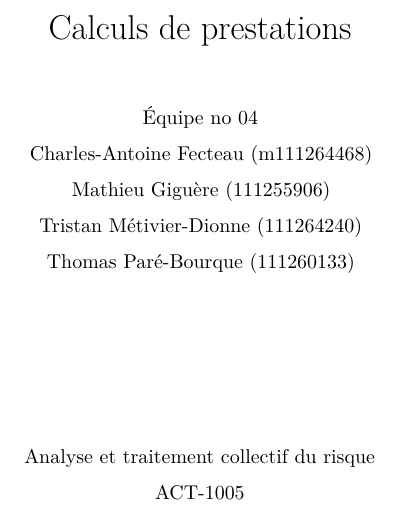
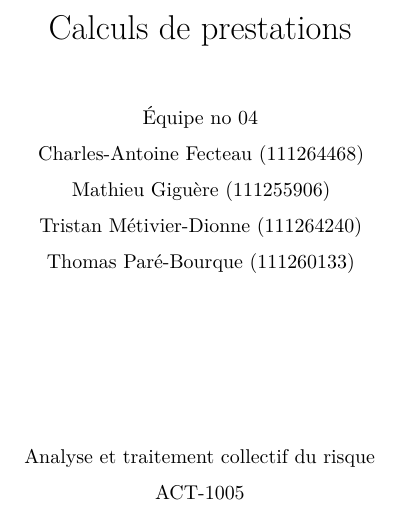
Before and after one commit to Thomas-17/ATCR-TP2, an R Markdown document (TP-ATCR-04.rmd): part of the page, cut so that both start at the same text. Rendered offline with R 4.5, knitr and Pandoc, then LaTeX, with nearby package versions.

Commit message:
correction matricule charlie

```diff
--- a/TP-ATCR-04.rmd
+++ b/TP-ATCR-04.rmd
@@ -6,7 +6,7 @@ output: pdf_document
 Équipe no 04
 
 Charles-Antoine Fecteau
-(m111264468)
+(111264468)
 
 Mathieu Giguère
 (111255906)
```
